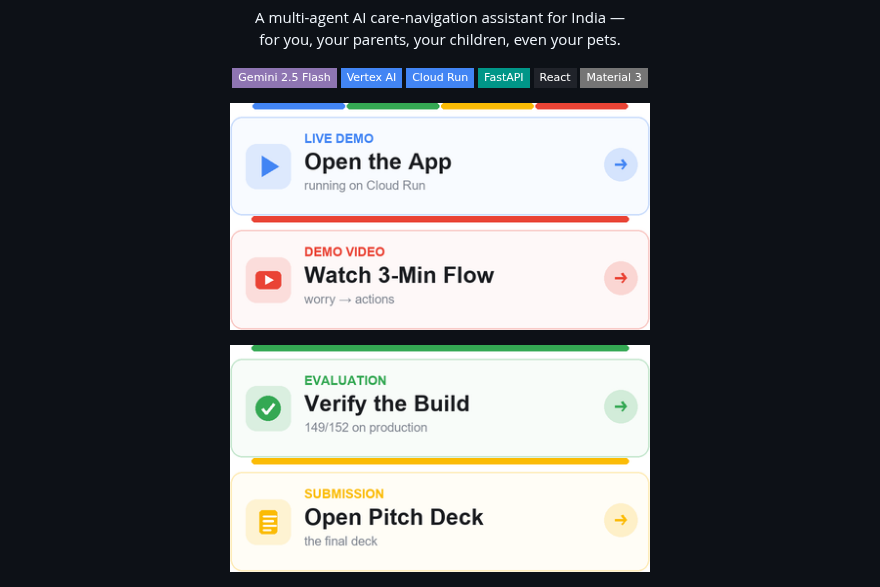
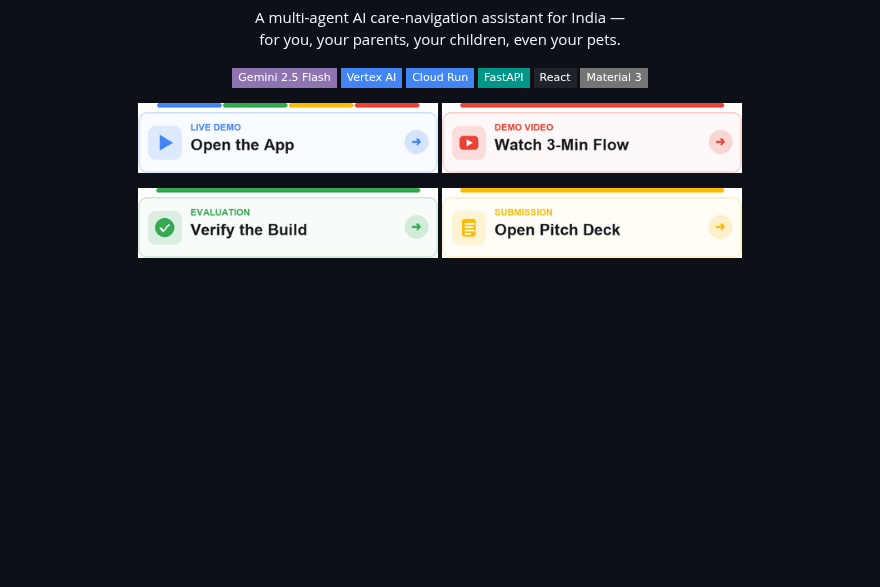
Before and after one commit to charansai-1411/WithCare, a Markdown page: README.md, the part around the change. Rendered like a GitHub page; pictures changed too: docs/cards/card_deck.png, docs/cards/card_demo.png, docs/cards/card_eval.png; badges without logos; blank space fills up the shorter version.

Commit message:
docs: make the header cards compact so they stop stacking
Two 420px cards plus the gap came to 846px. That fits GitHub's full-width
column, but not a narrower one - a file preview, a split editor, a phone - so
the 2x2 grid silently reflowed into a 1x4 stack and the four links alone ran to
roughly 500px of scrolling.

Redrawn smaller and shorter:
- 360x84 natural, displayed at 300px, so a pair needs 608px and stays two-across
  in any realistic column width.
- Dropped the description line. "LIVE DEMO / Open the App" already says it, and
  the third line was what forced the tall card.
- Icon chip, arrow chip, accent bar, radii and type all scaled to match.

Each card is now 70px tall instead of 116px. The four links occupy about 150px
in two rows, down from roughly 500px stacked - and they no longer depend on how
wide the reader's window happens to be.

```diff
--- a/README.md
+++ b/README.md
@@ -23,13 +23,13 @@
 </p>
 
 <p align="center">
-  <a href="https://withcare-501007.web.app"><img src="docs/cards/card_demo.png" width="420" alt="Live demo — open the app, running on Cloud Run" /></a>
-  <a href="https://drive.google.com/file/d/1sIDDV1ikFnoOqNnpevLZCvdCnnpMpLkM/view?usp=drive_link"><img src="docs/cards/card_video.png" width="420" alt="Demo video — watch the 3-minute flow, worry to actions" /></a>
+  <a href="https://withcare-501007.web.app"><img src="docs/cards/card_demo.png" width="300" alt="Live demo — open the app, running on Cloud Run" /></a>
+  <a href="https://drive.google.com/file/d/1sIDDV1ikFnoOqNnpevLZCvdCnnpMpLkM/view?usp=drive_link"><img src="docs/cards/card_video.png" width="300" alt="Demo video — watch the 3-minute flow, worry to actions" /></a>
 </p>
 
 <p align="center">
-  <a href="#evaluation"><img src="docs/cards/card_eval.png" width="420" alt="Evaluation — verify the build, 149 of 152 on production" /></a>
-  <a href="docs/withcare.pptx"><img src="docs/cards/card_deck.png" width="420" alt="Submission — open the final pitch deck" /></a>
+  <a href="#evaluation"><img src="docs/cards/card_eval.png" width="300" alt="Evaluation — verify the build, 149 of 152 on production" /></a>
+  <a href="docs/withcare.pptx"><img src="docs/cards/card_deck.png" width="300" alt="Submission — open the final pitch deck" /></a>
 </p>
 
 <p align="center">
```
